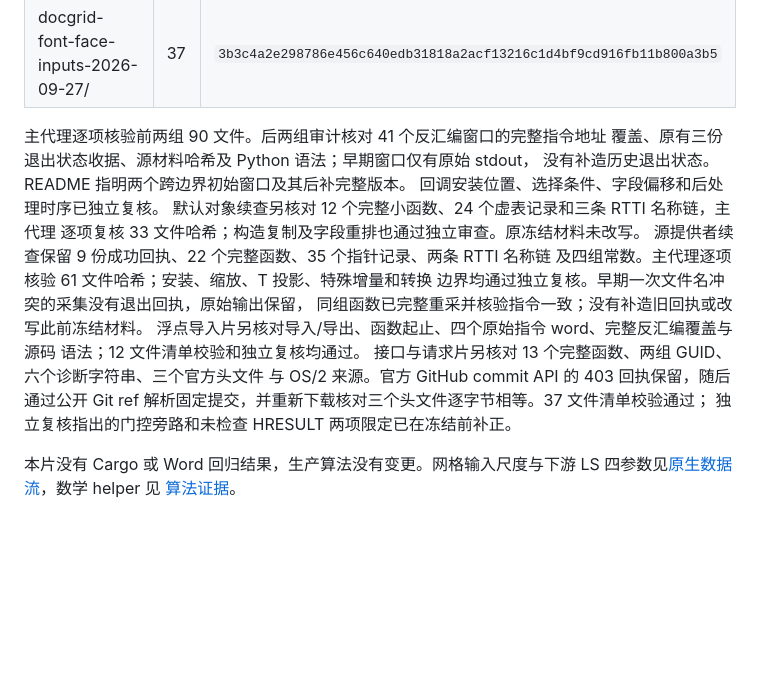
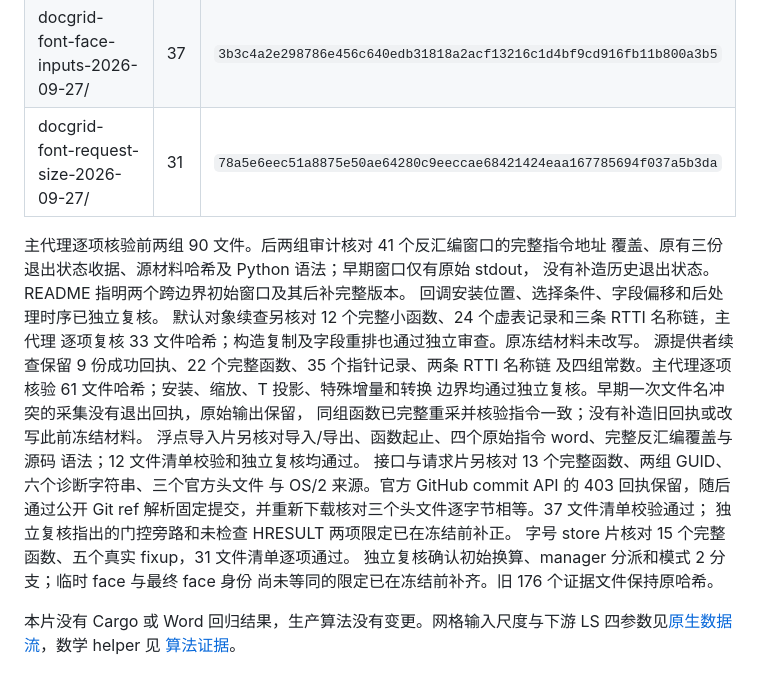
Before and after one commit to Jabberwocky238/rsWordLayout, a Markdown page: docs/DOCGRID-FONT-COMPONENTS-2026-09-27.md, the part around one of its changes. Rendered like a GitHub page; blank space fills up the shorter version.

```diff
--- a/docs/DOCGRID-FONT-COMPONENTS-2026-09-27.md
+++ b/docs/DOCGRID-FONT-COMPONENTS-2026-09-27.md
@@ -251,6 +292,7 @@ feature 替换、初始化 fallback 和 adjusted-wrapper 后续变更仍须保
 | docgrid-font-source-provider-2026-09-27/ | 61 | `03f6e799d02ecf84f153f1167a6c0df3d24595bd50bc73f4ce71f70aa18a439d` |
 | docgrid-float-conversion-2026-09-27/ | 12 | `3ef120400f674a9ab7a19ebca399b981f4f1b34e0ff6c658ab60ce50ab6dc9d7` |
 | docgrid-font-face-inputs-2026-09-27/ | 37 | `3b3c4a2e298786e456c640edb31818a2acf13216c1d4bf9cd916fb11b800a3b5` |
+| docgrid-font-request-size-2026-09-27/ | 31 | `78a5e6eec51a8875e50ae64280c9eeccae68421424eaa167785694f037a5b3da` |
 
 主代理逐项核验前两组 90 文件。后两组审计核对 41 个反汇编窗口的完整指令地址
 覆盖、原有三份退出状态收据、源材料哈希及 Python 语法；早期窗口仅有原始 stdout，
@@ -268,6 +310,9 @@ feature 替换、初始化 fallback 和 adjusted-wrapper 后续变更仍须保
 与 OS/2 来源。官方 GitHub commit API 的 403 回执保留，随后通过公开 Git ref
 解析固定提交，并重新下载核对三个头文件逐字节相等。37 文件清单校验通过；
 独立复核指出的门控旁路和未检查 HRESULT 两项限定已在冻结前补正。
+字号 store 片核对 15 个完整函数、五个真实 fixup，31 文件清单逐项通过。
+独立复核确认初始换算、manager 分派和模式 2 分支；临时 face 与最终 face 身份
+尚未等同的限定已在冻结前补齐。旧 176 个证据文件保持原哈希。
 
 本片没有 Cargo 或 Word 回归结果，生产算法没有变更。网格输入尺度与下游 LS
 四参数见[原生数据流](DOCGRID-NATIVE-DATAFLOW-2026-09-27.md)，数学 helper 见
```
Also changed, not shown: other parts of docs/DOCGRID-FONT-COMPONENTS-2026-09-27.md (+41 -0 lines).
